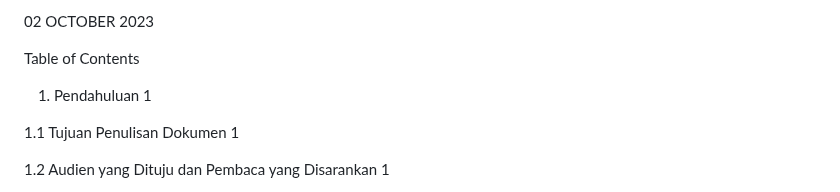
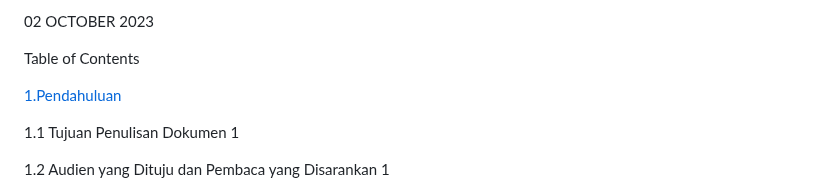
Before and after one commit to 22091397017MariaCahyaJayanti/Pemweb_Kel5_Web-Pawpet, a Markdown page: README.md, the part around one of its changes. Rendered like a GitHub page.

```diff
--- a/README.md
+++ b/README.md
@@ -26,7 +26,7 @@ UNIVERSITAS NEGERI SURABAYA
 
 Table of Contents
 
-1. Pendahuluan	1
+[1.Pendahuluan](#1-Pendahuluan)
 
 1.1 Tujuan Penulisan Dokumen	1
 
```
Also changed, not shown: other parts of README.md (+1 -1 lines).
